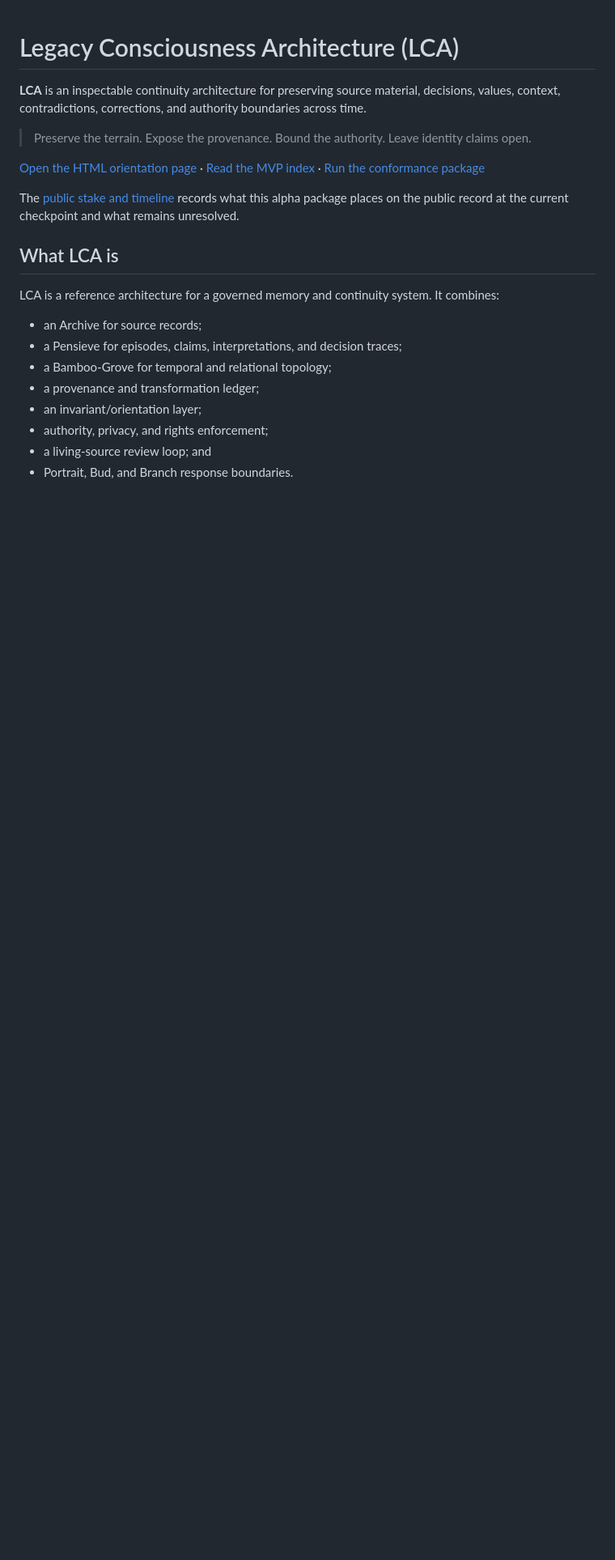
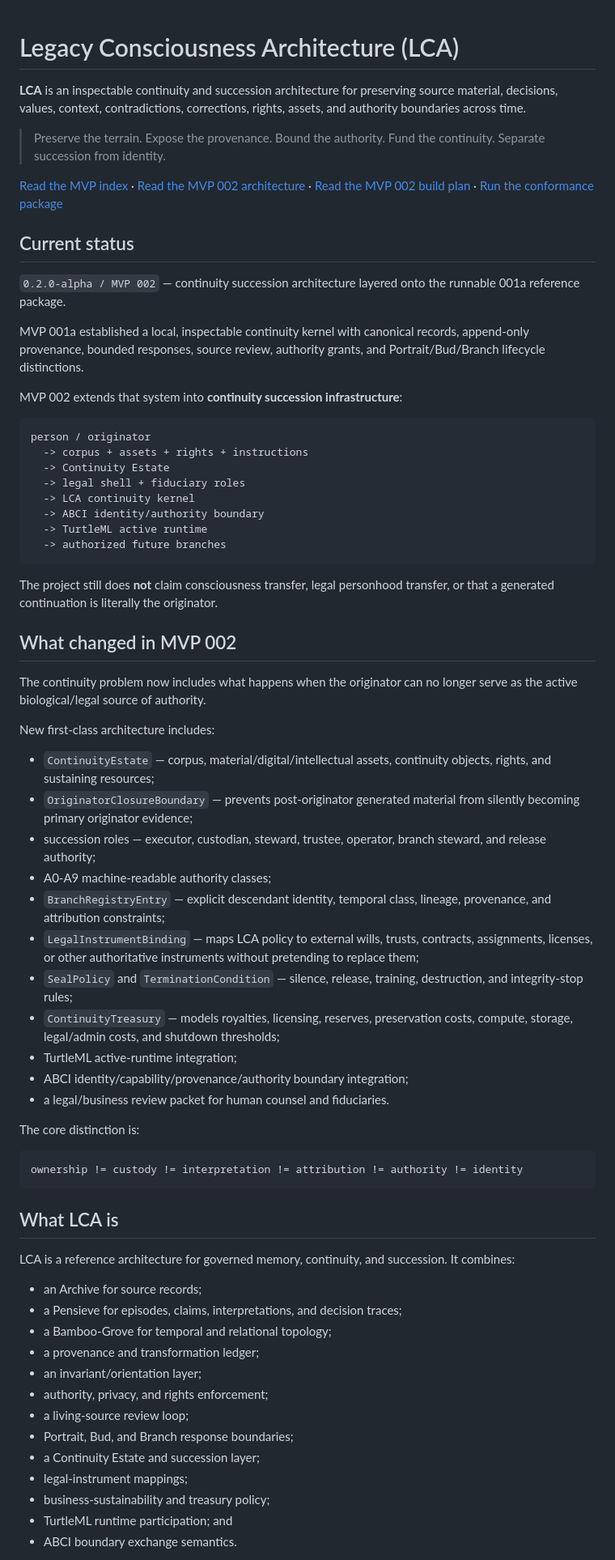
Before and after one commit to nanogarden-org/LCA-MVP, a Markdown page: README.md, the part around one of its changes. Shown at 81% size. GitHub-like rendering; blank space fills up the shorter version.

````diff
--- a/README.md
+++ b/README.md
@@ -1,16 +1,59 @@
 # Legacy Consciousness Architecture (LCA)
 
-**LCA** is an inspectable continuity architecture for preserving source material, decisions, values, context, contradictions, corrections, and authority boundaries across time.
+**LCA** is an inspectable continuity and succession architecture for preserving source material, decisions, values, context, contradictions, corrections, rights, assets, and authority boundaries across time.
 
-> Preserve the terrain. Expose the provenance. Bound the authority. Leave identity claims open.
+> Preserve the terrain. Expose the provenance. Bound the authority. Fund the continuity. Separate succession from identity.
 
-[Open the HTML orientation page](./index.html) · [Read the MVP index](./00_LCA-MVP-001a_Index.md) · [Run the conformance package](./conformance/README.md)
+[Read the MVP index](./00_LCA-MVP-001a_Index.md) · [Read the MVP 002 architecture](./11_LCA_Continuity_Succession_Legal_Business_Architecture.md) · [Read the MVP 002 build plan](./12_LCA_MVP_002_Build_Plan.md) · [Run the conformance package](./conformance/README.md)
 
-The [public stake and timeline](./LCA_PUBLIC_STAKE_AND_TIMELINE.md) records what this alpha package places on the public record at the current checkpoint and what remains unresolved.
+## Current status
+
+`0.2.0-alpha / MVP 002` — continuity succession architecture layered onto the runnable 001a reference package.
+
+MVP 001a established a local, inspectable continuity kernel with canonical records, append-only provenance, bounded responses, source review, authority grants, and Portrait/Bud/Branch lifecycle distinctions.
+
+MVP 002 extends that system into **continuity succession infrastructure**:
+
+```text
+person / originator
+  -> corpus + assets + rights + instructions
+  -> Continuity Estate
+  -> legal shell + fiduciary roles
+  -> LCA continuity kernel
+  -> ABCI identity/authority boundary
+  -> TurtleML active runtime
+  -> authorized future branches
+```
+
+The project still does **not** claim consciousness transfer, legal personhood transfer, or that a generated continuation is literally the originator.
+
+## What changed in MVP 002
+
+The continuity problem now includes what happens when the originator can no longer serve as the active biological/legal source of authority.
+
+New first-class architecture includes:
+
+- `ContinuityEstate` — corpus, material/digital/intellectual assets, continuity objects, rights, and sustaining resources;
+- `OriginatorClosureBoundary` — prevents post-originator generated material from silently becoming primary originator evidence;
+- succession roles — executor, custodian, steward, trustee, operator, branch steward, and release authority;
+- A0-A9 machine-readable authority classes;
+- `BranchRegistryEntry` — explicit descendant identity, temporal class, lineage, provenance, and attribution constraints;
+- `LegalInstrumentBinding` — maps LCA policy to external wills, trusts, contracts, assignments, licenses, or other authoritative instruments without pretending to replace them;
+- `SealPolicy` and `TerminationCondition` — silence, release, training, destruction, and integrity-stop rules;
+- `ContinuityTreasury` — models royalties, licensing, reserves, preservation costs, compute, storage, legal/admin costs, and shutdown thresholds;
+- TurtleML active-runtime integration;
+- ABCI identity/capability/provenance/authority boundary integration;
+- a legal/business review packet for human counsel and fiduciaries.
+
+The core distinction is:
+
+```text
+ownership != custody != interpretation != attribution != authority != identity
+```
 
 ## What LCA is
 
-LCA is a reference architecture for a governed memory and continuity system. It combines:
+LCA is a reference architecture for governed memory, continuity, and succession. It combines:
 
 - an Archive for source records;
 - a Pensieve for episodes, claims, interpretations, and decision traces;
@@ -18,6 +61,11 @@ LCA is a reference architecture for a governed memory and continuity system. It
 - a provenance and transformation ledger;
 - an invariant/orientation layer;
 - authority, privacy, and rights enforcement;
-- a living-source review loop; and
-- Portrait, Bud, and Branch response boundaries.
+- a living-source review loop;
+- Portrait, Bud, and Branch response boundaries;
+- a Continuity Estate and succession layer;
+- legal-instrument mappings;
+- business-sustainability and treasury policy;
+- TurtleML runtime participation; and
+- ABCI boundary exchange semantics.
 
````
Also changed, not shown: other parts of README.md (+121 -57 lines).
